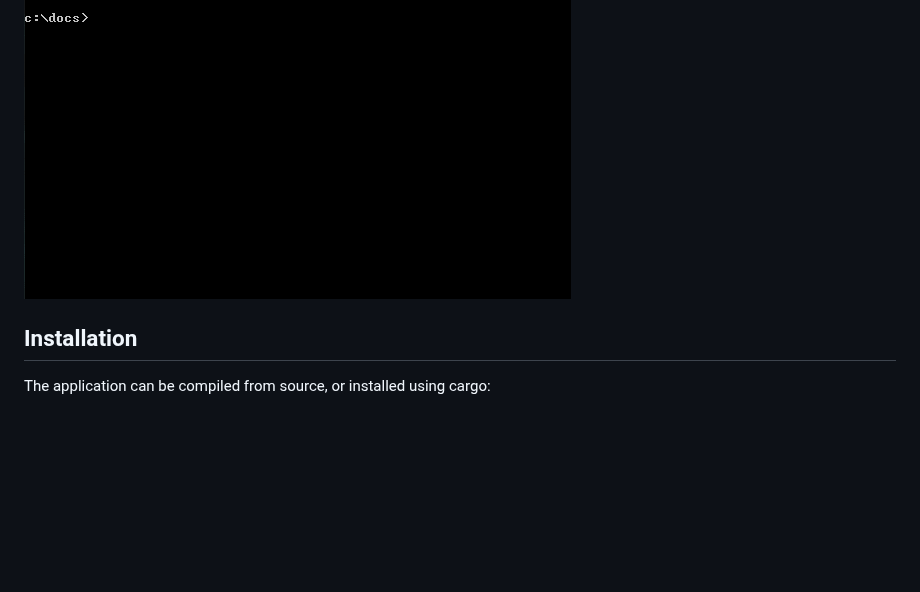
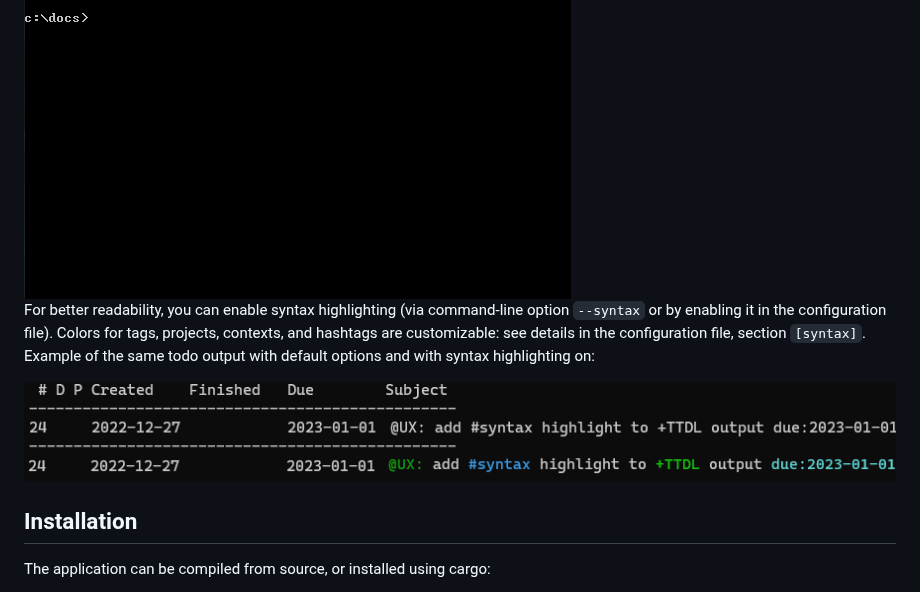
Before and after one commit to VladimirMarkelov/ttdl, a Markdown page: intro.md, the part around the change. GitHub-like rendering; pictures changed too: images/ttdl-syntax-highlight.png (added); blank space fills up the shorter version.

Commit message:
add highlighting for tags, contexts, projects, and hashtags; disabled by default

```diff
--- a/intro.md
+++ b/intro.md
@@ -7,6 +7,12 @@
 A CLI tool to manage todo lists in [todo.txt format](http://todotxt.org/). A short demo of TTDL in action:
 
 <img src="./images/ttdl_demo.gif" alt="TTDL in action">
+
+For better readability, you can enable syntax highlighting (via command-line option `--syntax` or by enabling it in the configuration file).
+Colors for tags, projects, contexts, and hashtags are customizable: see details in the configuration file, section `[syntax]`.
+Example of the same todo output with default options and with syntax highlighting on:
+
+<img src="./images/ttdl-syntax-highlight.png" alt="TTDL syntax highlighting demo">
 
 ## Installation
 
```
Also changed, not shown: 6 other files.
